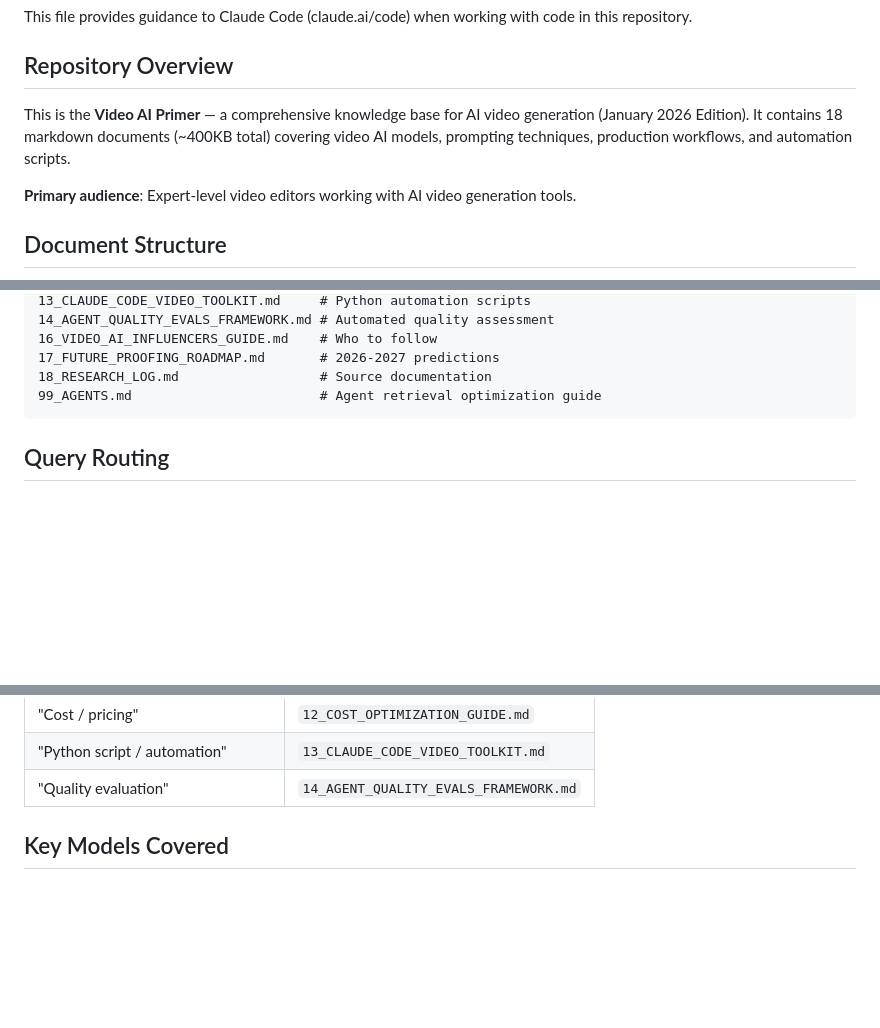
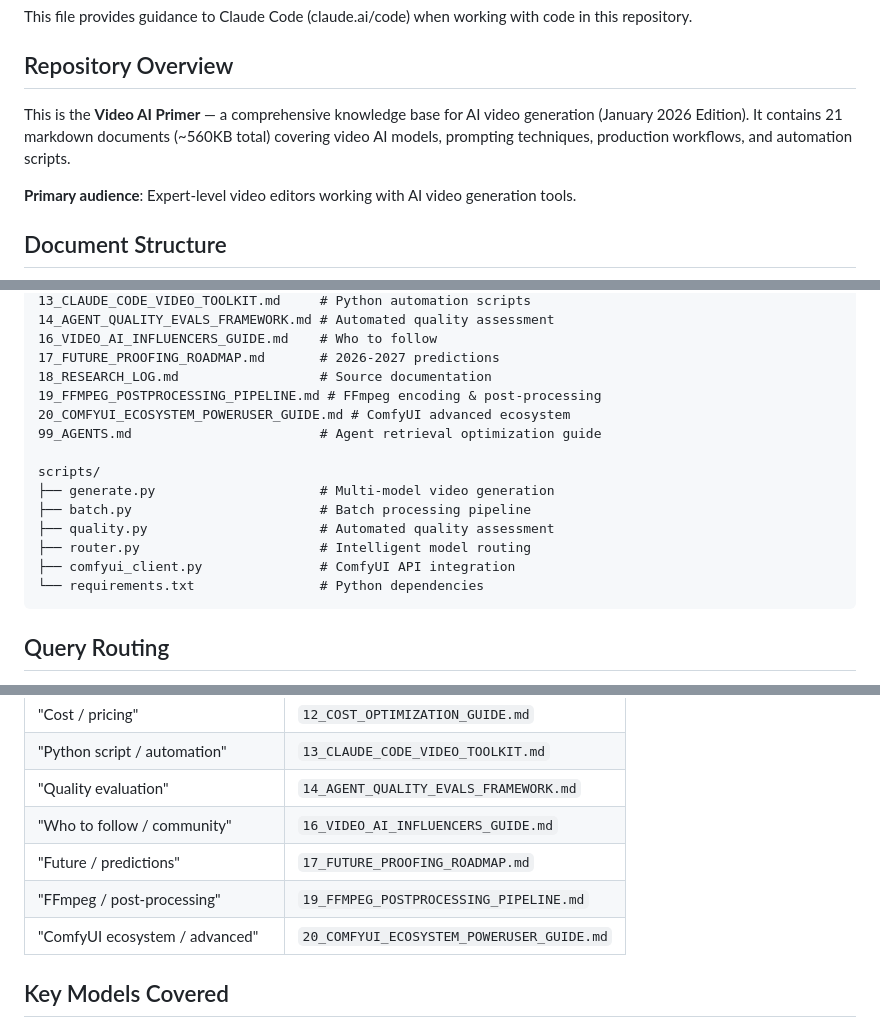
Before and after one commit to dan-ritual/video-ai-primer, a Markdown page: CLAUDE.md, 3 parts joined by grey strips. Drawn GitHub-style; blank space fills up the shorter version.

Commit message:
Sync CLAUDE.md with actual repo state
- Update doc count: 18 → 21 (~560KB)
- Add docs 19, 20 to file list and routing
- Add scripts/ folder to structure
- Add 4 missing query routes (16, 17, 19, 20)

````diff
--- a/CLAUDE.md
+++ b/CLAUDE.md
@@ -4,7 +4,7 @@ This file provides guidance to Claude Code (claude.ai/code) when working with co
 
 ## Repository Overview
 
-This is the **Video AI Primer** — a comprehensive knowledge base for AI video generation (January 2026 Edition). It contains 18 markdown documents (~400KB total) covering video AI models, prompting techniques, production workflows, and automation scripts.
+This is the **Video AI Primer** — a comprehensive knowledge base for AI video generation (January 2026 Edition). It contains 21 markdown documents (~560KB total) covering video AI models, prompting techniques, production workflows, and automation scripts.
 
 **Primary audience**: Expert-level video editors working with AI video generation tools.
 
@@ -29,7 +29,17 @@ This is the **Video AI Primer** — a comprehensive knowledge base for AI video
 16_VIDEO_AI_INFLUENCERS_GUIDE.md    # Who to follow
 17_FUTURE_PROOFING_ROADMAP.md       # 2026-2027 predictions
 18_RESEARCH_LOG.md                  # Source documentation
+19_FFMPEG_POSTPROCESSING_PIPELINE.md # FFmpeg encoding & post-processing
+20_COMFYUI_ECOSYSTEM_POWERUSER_GUIDE.md # ComfyUI advanced ecosystem
 99_AGENTS.md                        # Agent retrieval optimization guide
+
+scripts/
+├── generate.py                     # Multi-model video generation
+├── batch.py                        # Batch processing pipeline
+├── quality.py                      # Automated quality assessment
+├── router.py                       # Intelligent model routing
+├── comfyui_client.py               # ComfyUI API integration
+└── requirements.txt                # Python dependencies
 ```
 
 ## Query Routing
@@ -51,6 +61,10 @@ When answering questions from this knowledge base:
 | "Cost / pricing" | `12_COST_OPTIMIZATION_GUIDE.md` |
 | "Python script / automation" | `13_CLAUDE_CODE_VIDEO_TOOLKIT.md` |
 | "Quality evaluation" | `14_AGENT_QUALITY_EVALS_FRAMEWORK.md` |
+| "Who to follow / community" | `16_VIDEO_AI_INFLUENCERS_GUIDE.md` |
+| "Future / predictions" | `17_FUTURE_PROOFING_ROADMAP.md` |
+| "FFmpeg / post-processing" | `19_FFMPEG_POSTPROCESSING_PIPELINE.md` |
+| "ComfyUI ecosystem / advanced" | `20_COMFYUI_ECOSYSTEM_POWERUSER_GUIDE.md` |
 
 ## Key Models Covered
 
````
